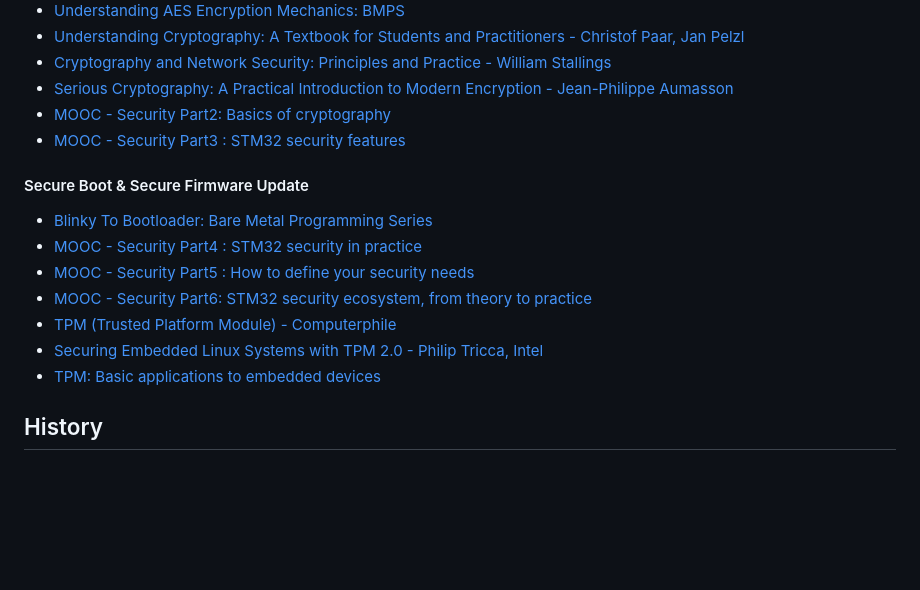
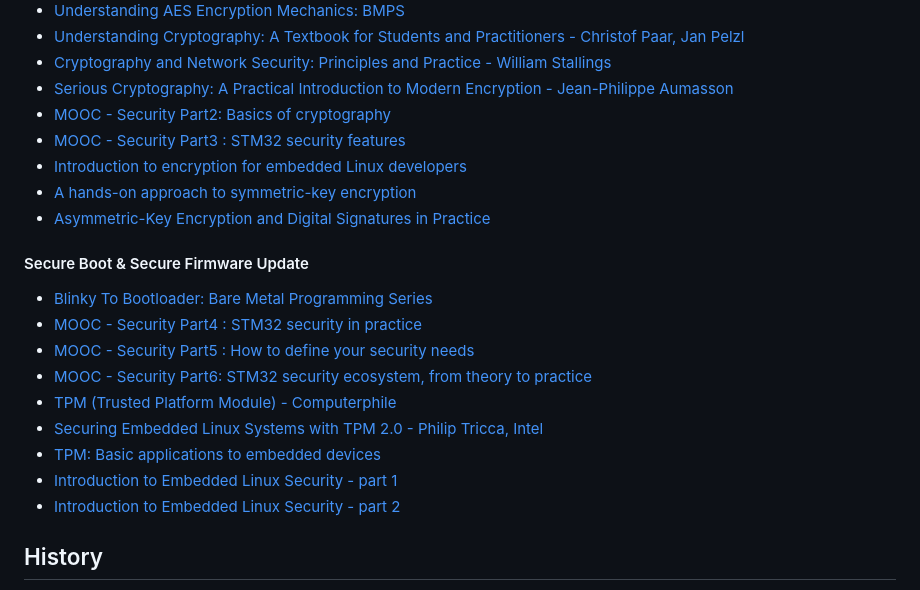
Before and after one commit to m3y54m/Embedded-Engineering-Roadmap, a Markdown page: README.md, the part around the change. Rendered like a GitHub page; blank space fills up the shorter version.

Commit message:
Update README.md
Add resources for Embedded Linux Security

```diff
--- a/README.md
+++ b/README.md
@@ -762,6 +762,9 @@ _________________
 - [Serious Cryptography: A Practical Introduction to Modern Encryption - Jean-Philippe Aumasson](https://nostarch.com/seriouscrypto)
 - [MOOC - Security Part2: Basics of cryptography](https://youtube.com/playlist?list=PLnMKNibPkDnFSFh57UFTZLpy-7lZiwTHh)
 - [MOOC - Security Part3 : STM32 security features](https://youtube.com/playlist?list=PLnMKNibPkDnFzux3PHKUEi14ftDn9Cbm7)
+- [Introduction to encryption for embedded Linux developers](https://sergioprado.blog/introduction-to-encryption-for-embedded-linux-developers/)
+- [A hands-on approach to symmetric-key encryption](https://sergioprado.blog/a-hands-on-approach-to-symmetric-key-encryption/)
+- [Asymmetric-Key Encryption and Digital Signatures in Practice](https://sergioprado.blog/asymmetric-key-encryption-and-digital-signatures-in-practice/)
 
 #### Secure Boot & Secure Firmware Update
 
@@ -772,6 +775,8 @@ _________________
 - [TPM (Trusted Platform Module) - Computerphile](https://www.youtube.com/watch?v=RW2zHvVO09g)
 - [Securing Embedded Linux Systems with TPM 2.0 - Philip Tricca, Intel](https://www.youtube.com/watch?v=0qu9R7Tlw9o)
 - [TPM: Basic applications to embedded devices](https://witekio.com/blog/tpm-basic-applications-to-embedded-devices/)
+- [Introduction to Embedded Linux Security - part 1](https://sergioprado.blog/introduction-embedded-linux-security-part-1/)
+- [Introduction to Embedded Linux Security - part 2](https://sergioprado.blog/introduction-embedded-linux-security-part-2/)
 
 ## History
 
```
